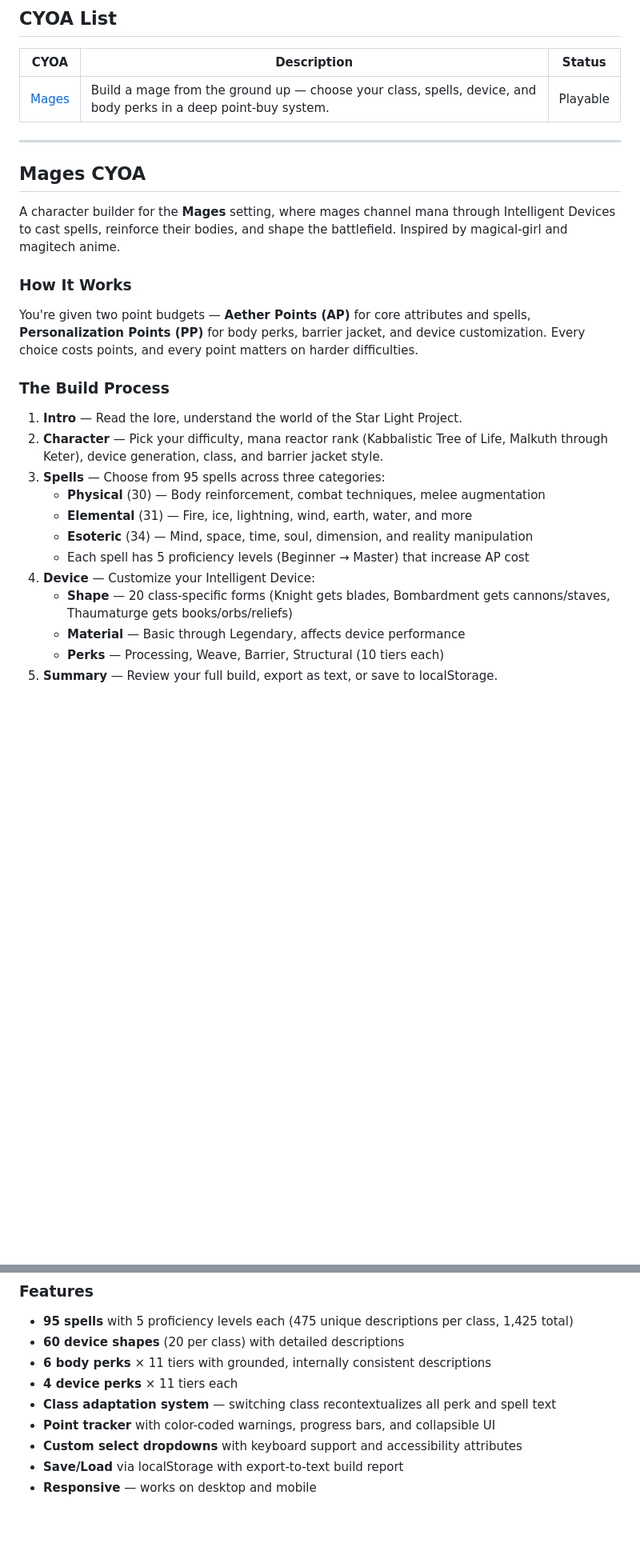
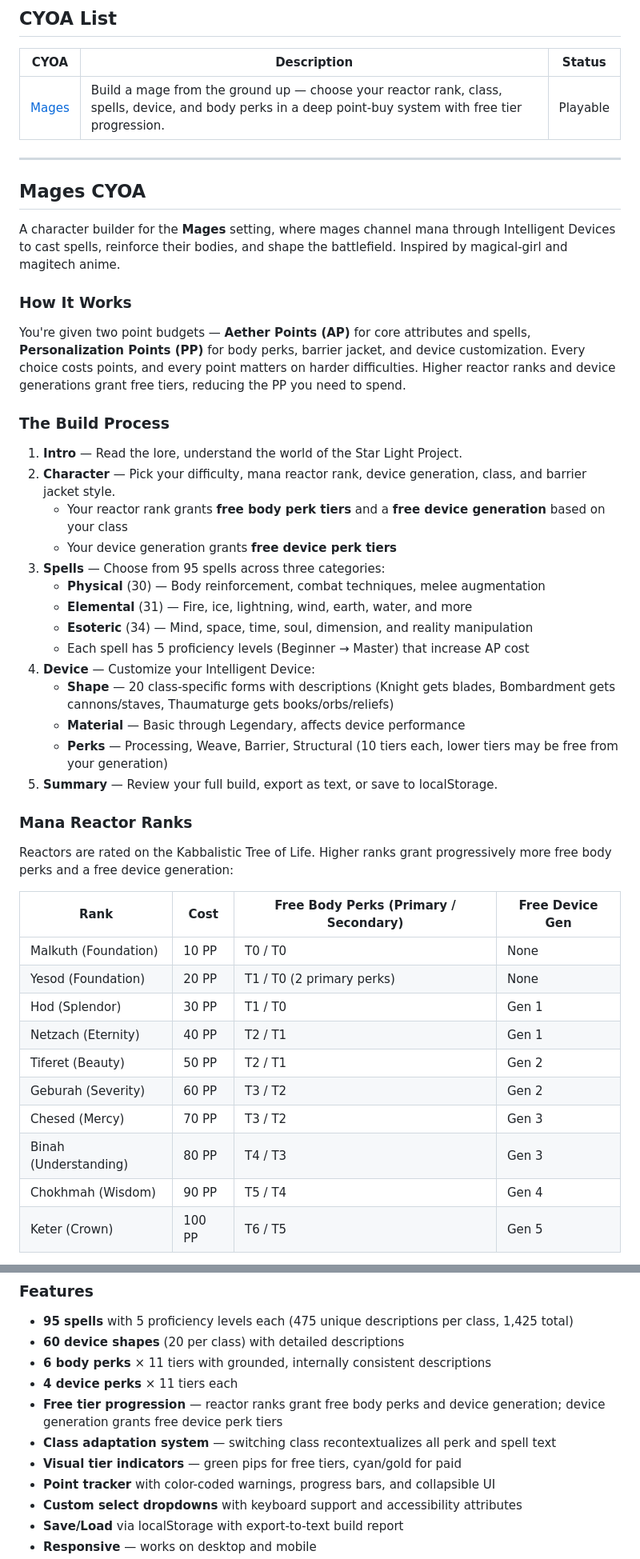
Before and after one commit to Tsuki321/CYOA, a Markdown page: README.md, 2 parts joined by grey strips. Shown at 80% size. GitHub-like rendering; blank space fills up the shorter version.

Commit message:
Update README with free tier progression tables and reactor rank details

```diff
--- a/README.md
+++ b/README.md
@@ -8,7 +8,7 @@ A collection of interactive Choose Your Own Adventure character builders. Each C
 
 | CYOA | Description | Status |
 |------|-------------|--------|
-| [Mages](https://tsuki321.github.io/CYOA/) | Build a mage from the ground up — choose your class, spells, device, and body perks in a deep point-buy system. | Playable |
+| [Mages](https://tsuki321.github.io/CYOA/) | Build a mage from the ground up — choose your reactor rank, class, spells, device, and body perks in a deep point-buy system with free tier progression. | Playable |
 
 ---
 
@@ -18,19 +18,39 @@ A character builder for the **Mages** setting, where mages channel mana through
 
 ### How It Works
 
-You're given two point budgets — **Aether Points (AP)** for core attributes and spells, **Personalization Points (PP)** for body perks, barrier jacket, and device customization. Every choice costs points, and every point matters on harder difficulties.
+You're given two point budgets — **Aether Points (AP)** for core attributes and spells, **Personalization Points (PP)** for body perks, barrier jacket, and device customization. Every choice costs points, and every point matters on harder difficulties. Higher reactor ranks and device generations grant free tiers, reducing the PP you need to spend.
 
 ### The Build Process
 
 1. **Intro** — Read the lore, understand the world of the Star Light Project.
-2. **Character** — Pick your difficulty, mana reactor rank (Kabbalistic Tree of Life, Malkuth through Keter), device generation, class, and barrier jacket style.
+2. **Character** — Pick your difficulty, mana reactor rank, device generation, class, and barrier jacket style.
+   - Your reactor rank grants **free body perk tiers** and a **free device generation** based on your class
+   - Your device generation grants **free device perk tiers**
 3. **Spells** — Choose from 95 spells across three categories:
    - **Physical** (30) — Body reinforcement, combat techniques, melee augmentation
    - **Elemental** (31) — Fire, ice, lightning, wind, earth, water, and more
    - **Esoteric** (34) — Mind, space, time, soul, dimension, and reality manipulation
    - Each spell has 5 proficiency levels (Beginner → Master) that increase AP cost
 4. **Device** — Customize your Intelligent Device:
-   - **Shape** — 20 class-specific forms (Knight gets blades, Bombardment gets cannons/staves, Thaumaturge gets books/orbs/reliefs)
+   - **Shape** — 20 class-specific forms with descriptions (Knight gets blades, Bombardment gets cannons/staves, Thaumaturge gets books/orbs/reliefs)
    - **Material** — Basic through Legendary, affects device performance
-   - **Perks** — Processing, Weave, Barrier, Structural (10 tiers each)
+   - **Perks** — Processing, Weave, Barrier, Structural (10 tiers each, lower tiers may be free from your generation)
 5. **Summary** — Review your full build, export as text, or save to localStorage.
+
+### Mana Reactor Ranks
+
+Reactors are rated on the Kabbalistic Tree of Life. Higher ranks grant progressively more free body perks and a free device generation:
+
+| Rank | Cost | Free Body Perks (Primary / Secondary) | Free Device Gen |
+|------|------|---------------------------------------|-----------------|
+| Malkuth (Foundation) | 10 PP | T0 / T0 | None |
+| Yesod (Foundation) | 20 PP | T1 / T0 (2 primary perks) | None |
+| Hod (Splendor) | 30 PP | T1 / T0 | Gen 1 |
+| Netzach (Eternity) | 40 PP | T2 / T1 | Gen 1 |
+| Tiferet (Beauty) | 50 PP | T2 / T1 | Gen 2 |
+| Geburah (Severity) | 60 PP | T3 / T2 | Gen 2 |
+| Chesed (Mercy) | 70 PP | T3 / T2 | Gen 3 |
+| Binah (Understanding) | 80 PP | T4 / T3 | Gen 3 |
+| Chokhmah (Wisdom) | 90 PP | T5 / T4 | Gen 4 |
+| Keter (Crown) | 100 PP | T6 / T5 | Gen 5 |
+
@@ -59,7 +95,9 @@ Each class reskins and recontextualizes all body perks, device perks, and spell
 - **60 device shapes** (20 per class) with detailed descriptions
 - **6 body perks** × 11 tiers with grounded, internally consistent descriptions
 - **4 device perks** × 11 tiers each
+- **Free tier progression** — reactor ranks grant free body perks and device generation; device generation grants free device perk tiers
 - **Class adaptation system** — switching class recontextualizes all perk and spell text
+- **Visual tier indicators** — green pips for free tiers, cyan/gold for paid
 - **Point tracker** with color-coded warnings, progress bars, and collapsible UI
 - **Custom select dropdowns** with keyboard support and accessibility attributes
 - **Save/Load** via localStorage with export-to-text build report
```
Also changed, not shown: other parts of README.md (+21 -5 lines).
